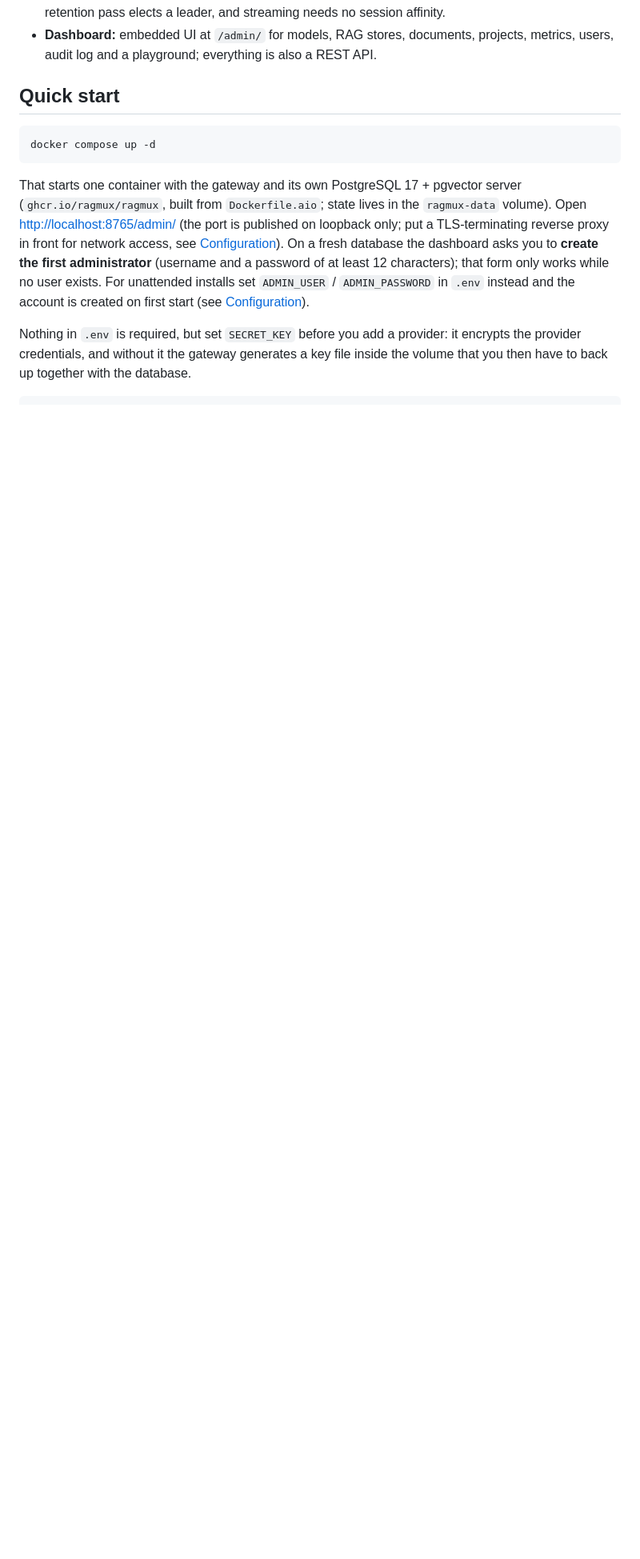
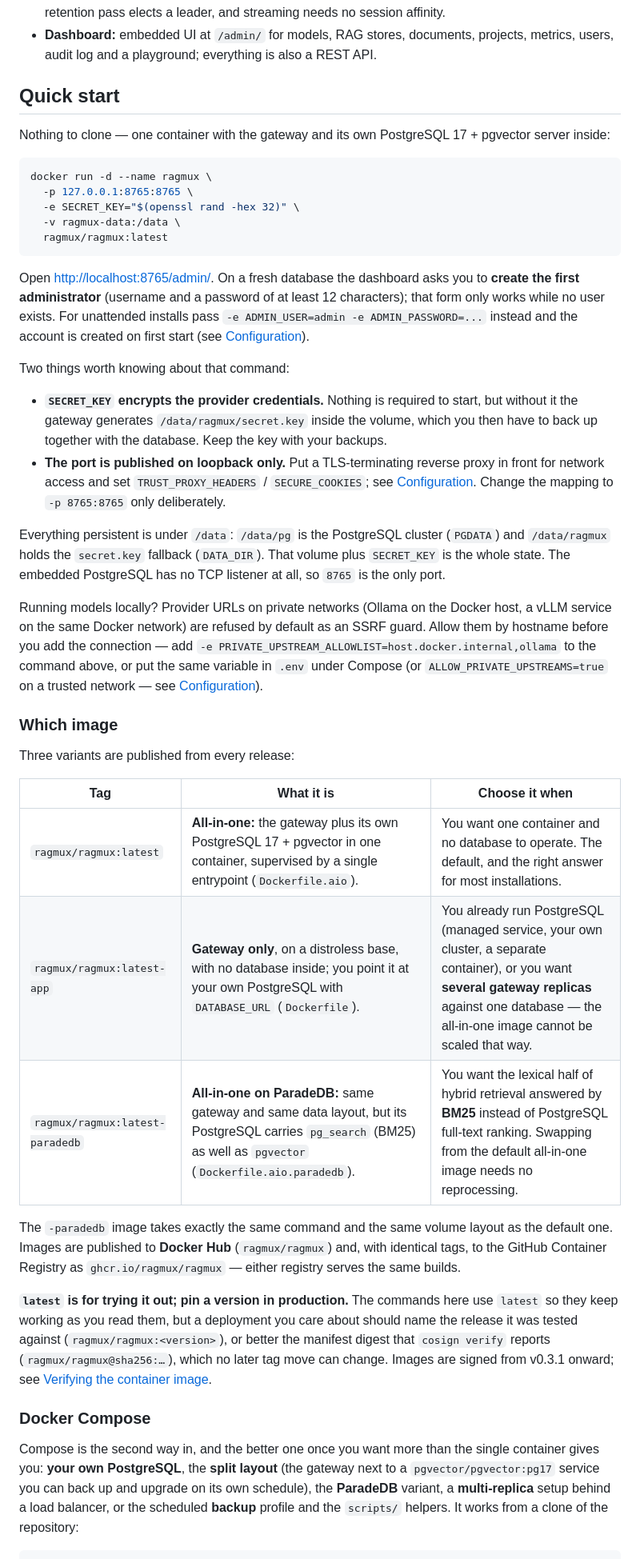
Before and after one commit to Ragmux/ragmux, a Markdown page: README.md, the part around one of its changes. Shown at 80% size. Drawn GitHub-style; blank space fills up the shorter version.

Commit message:
Lead the quick start with docker run instead of Compose
The quick start began with `docker compose up -d` and then told the reader to
`cp .env.example .env`, which only works if they had already cloned the
repository. The images are on Docker Hub, so the shortest path to a running
gateway clones nothing.

Put the all-in-one `docker run` first, aligned with docker/README.dockerhub.md
so the two descriptions of the same command cannot drift. Keep what followed it
— first-administrator creation, why SECRET_KEY matters, the loopback and
reverse-proxy note, the private-upstream allowlist and where state lives.

Move Compose into its own subsection as the second method, with the clone,
`.env` and SECRET_KEY steps intact, a note on when it is the better choice
(your own PostgreSQL, the split layout, ParadeDB, several replicas, scheduled
backups) and a table linking every compose file.

Document the three published variants — all-in-one, `-app`, `-paradedb` — and
say which reader wants which. Registry mention now names Docker Hub as primary
while keeping ghcr.io, which the page previously listed alone; the default
compose file has pointed at ragmux/ragmux for a while.

Commands use floating tags so they do not go stale; the pinning advice sits
next to them in prose.

````diff
--- a/README.md
+++ b/README.md
@@ -54,22 +54,73 @@ client  ──►  POST /v1/chat/completions (Bearer sk-proj-…)
 
 ## Quick start
 
+Nothing to clone — one container with the gateway and its own PostgreSQL 17 + pgvector
+server inside:
+
 ```bash
-docker compose up -d
+docker run -d --name ragmux \
+  -p 127.0.0.1:8765:8765 \
+  -e SECRET_KEY="$(openssl rand -hex 32)" \
+  -v ragmux-data:/data \
+  ragmux/ragmux:latest
 ```
 
-That starts one container with the gateway and its own PostgreSQL 17 + pgvector server
-(`ghcr.io/ragmux/ragmux`, built from `Dockerfile.aio`; state lives in the `ragmux-data`
-volume). Open <http://localhost:8765/admin/> (the port is published on loopback only;
-put a TLS-terminating reverse proxy in front for network access, see
-[Configuration](docs/configuration.md#behind-a-reverse-proxy)). On a fresh database the
-dashboard asks you to **create the first administrator** (username and a password of at
-least 12 characters); that form only works while no user exists. For unattended installs
-set `ADMIN_USER` / `ADMIN_PASSWORD` in `.env` instead and the account is created on
-first start (see [Configuration](docs/configuration.md#environment-variables)).
+Open <http://localhost:8765/admin/>. On a fresh database the dashboard asks you to
+**create the first administrator** (username and a password of at least 12 characters);
+that form only works while no user exists. For unattended installs pass
+`-e ADMIN_USER=admin -e ADMIN_PASSWORD=...` instead and the account is created on first
+start (see [Configuration](docs/configuration.md#environment-variables)).
 
-Nothing in `.env` is required, but set `SECRET_KEY` before you add a provider: it
-encrypts the provider credentials, and without it the gateway generates a key file
-inside the volume that you then have to back up together with the database.
+Two things worth knowing about that command:
+
+- **`SECRET_KEY` encrypts the provider credentials.** Nothing is required to start, but
+  without it the gateway generates `/data/ragmux/secret.key` inside the volume, which you
+  then have to back up together with the database. Keep the key with your backups.
+- **The port is published on loopback only.** Put a TLS-terminating reverse proxy in
+  front for network access and set `TRUST_PROXY_HEADERS` / `SECURE_COOKIES`; see
+  [Configuration](docs/configuration.md#behind-a-reverse-proxy). Change the mapping to
+  `-p 8765:8765` only deliberately.
+
+Everything persistent is under `/data`: `/data/pg` is the PostgreSQL cluster (`PGDATA`)
+and `/data/ragmux` holds the `secret.key` fallback (`DATA_DIR`). That volume plus
+`SECRET_KEY` is the whole state. The embedded PostgreSQL has no TCP listener at all, so
+`8765` is the only port.
+
+Running models locally? Provider URLs on private networks (Ollama on the Docker host, a
+vLLM service on the same Docker network) are refused by default as an SSRF guard. Allow
+them by hostname before you add the connection — add
+`-e PRIVATE_UPSTREAM_ALLOWLIST=host.docker.internal,ollama` to the command above, or put
+the same variable in `.env` under Compose (or `ALLOW_PRIVATE_UPSTREAMS=true` on a trusted
+network — see [Configuration](docs/configuration.md#private-upstreams)).
+
+### Which image
+
+Three variants are published from every release:
+
+| Tag | What it is | Choose it when |
+|---|---|---|
+| `ragmux/ragmux:latest` | **All-in-one:** the gateway plus its own PostgreSQL 17 + pgvector in one container, supervised by a single entrypoint (`Dockerfile.aio`). | You want one container and no database to operate. The default, and the right answer for most installations. |
+| `ragmux/ragmux:latest-app` | **Gateway only**, on a distroless base, with no database inside; you point it at your own PostgreSQL with `DATABASE_URL` (`Dockerfile`). | You already run PostgreSQL (managed service, your own cluster, a separate container), or you want **several gateway replicas** against one database — the all-in-one image cannot be scaled that way. |
+| `ragmux/ragmux:latest-paradedb` | **All-in-one on ParadeDB:** same gateway and same data layout, but its PostgreSQL carries `pg_search` (BM25) as well as `pgvector` (`Dockerfile.aio.paradedb`). | You want the lexical half of hybrid retrieval answered by **BM25** instead of PostgreSQL full-text ranking. Swapping from the default all-in-one image needs no reprocessing. |
+
+The `-paradedb` image takes exactly the same command and the same volume layout as the
+default one. Images are published to **Docker Hub** (`ragmux/ragmux`) and, with identical
+tags, to the GitHub Container Registry as `ghcr.io/ragmux/ragmux` — either registry
+serves the same builds.
+
+**`latest` is for trying it out; pin a version in production.** The commands here use
+`latest` so they keep working as you read them, but a deployment you care about should
+name the release it was tested against (`ragmux/ragmux:<version>`), or better the
+manifest digest that `cosign verify` reports (`ragmux/ragmux@sha256:…`), which no later
+tag move can change. Images are signed from v0.3.1 onward; see
+[Verifying the container image](SECURITY.md#verifying-the-container-image).
+
+### Docker Compose
+
+Compose is the second way in, and the better one once you want more than the single
+container gives you: **your own PostgreSQL**, the **split layout** (the gateway next to a
+`pgvector/pgvector:pg17` service you can back up and upgrade on its own schedule), the
+**ParadeDB** variant, a **multi-replica** setup behind a load balancer, or the scheduled
+**backup** profile and the `scripts/` helpers. It works from a clone of the repository:
 
 ```bash
````
Also changed, not shown: other parts of README.md (+15 -18 lines).
